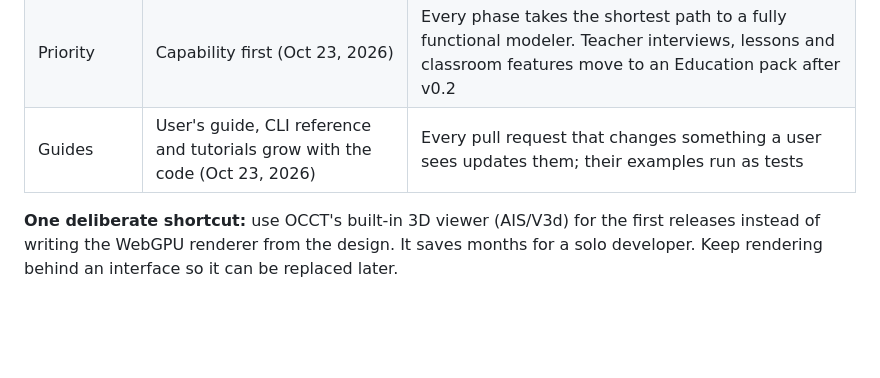
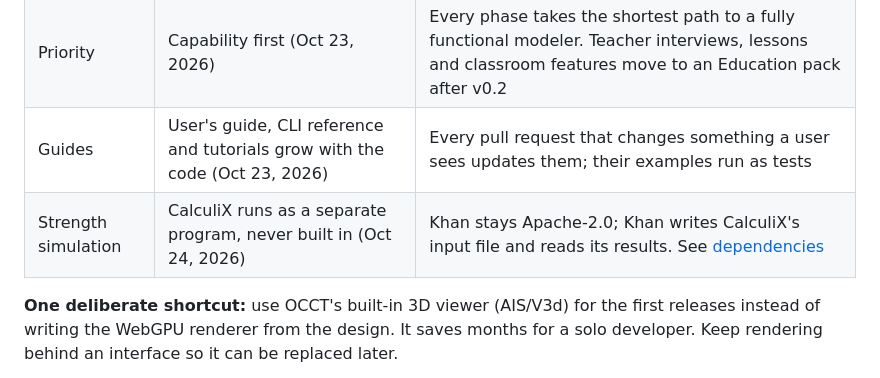
Before and after one commit to ddreeves70/khan, a Markdown page: docs/design/roadmap.md, the part around the change. GitHub-like rendering; blank space fills up the shorter version.

```diff
--- a/docs/design/roadmap.md
+++ b/docs/design/roadmap.md
@@ -17,6 +17,7 @@ Khan is built in phases, each ending with a build you can try and a written exit
 | Docking | Qt Advanced Docking System | Every panel and viewer docks, tabs, floats and moves to another monitor; named layouts are saved per user |
 | Priority | Capability first (Oct 23, 2026) | Every phase takes the shortest path to a fully functional modeler. Teacher interviews, lessons and classroom features move to an Education pack after v0.2 |
 | Guides | User's guide, CLI reference and tutorials grow with the code (Oct 23, 2026) | Every pull request that changes something a user sees updates them; their examples run as tests |
+| Strength simulation | CalculiX runs as a separate program, never built in (Oct 24, 2026) | Khan stays Apache-2.0; Khan writes CalculiX's input file and reads its results. See [dependencies](../dependencies.md) |
 
 **One deliberate shortcut:** use OCCT's built-in 3D viewer (AIS/V3d) for the first releases instead of writing the WebGPU renderer from the design. It saves months for a solo developer. Keep rendering behind an interface so it can be replaced later.
 
```
Also changed, not shown: docs/dependencies.md (+2 -2 lines).
